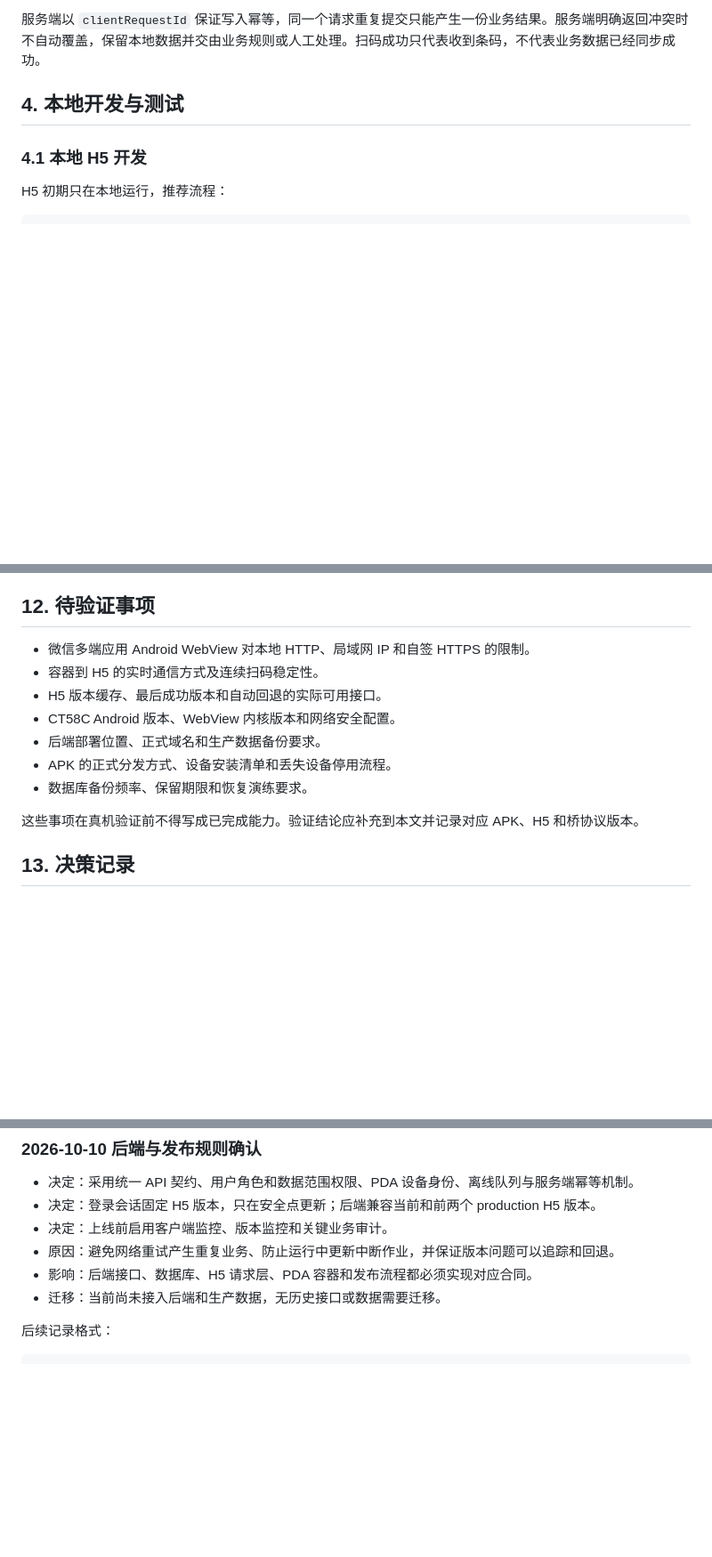
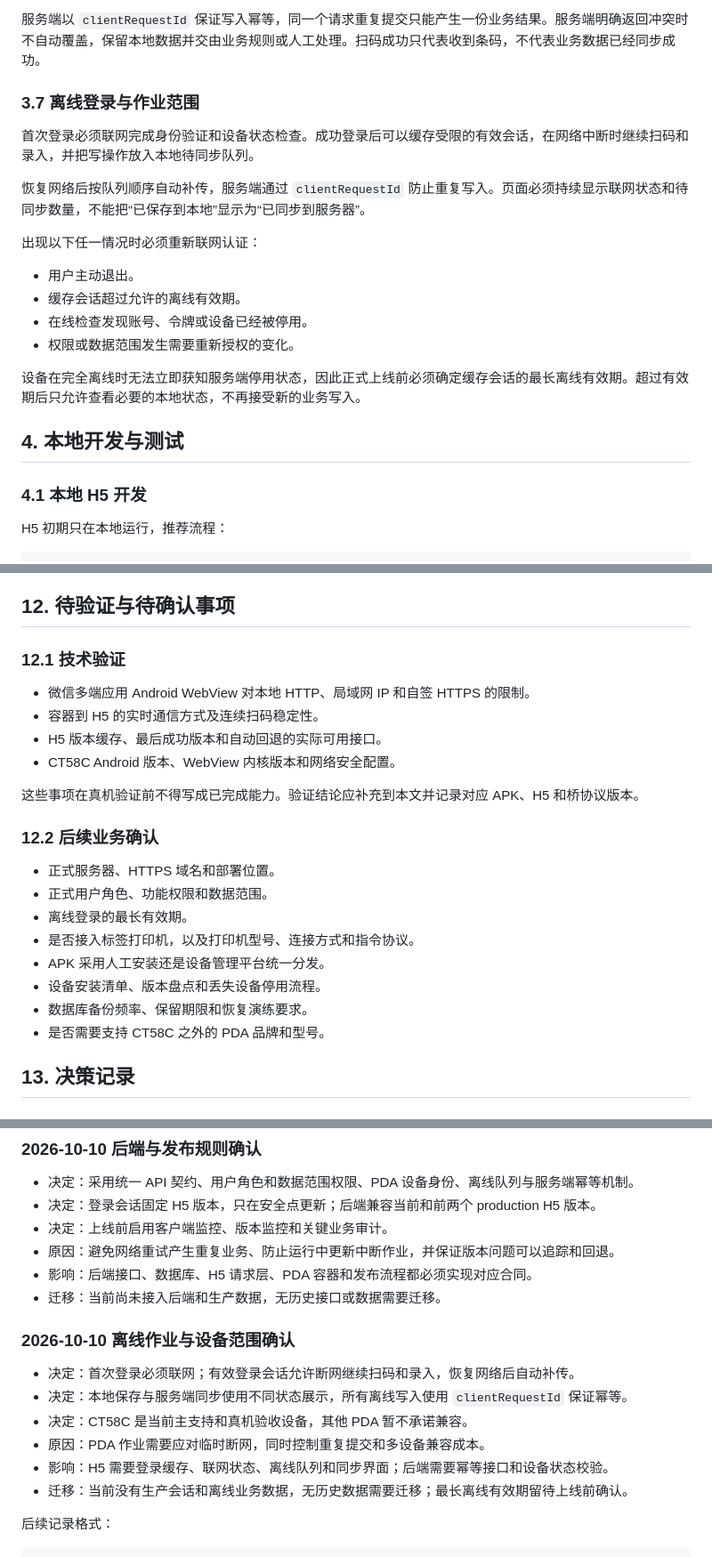
Before and after one commit to xinyuan445-commits/Label_System, a Markdown page: ARCHITECTURE.md, 3 parts joined by grey strips. Shown at 89% size. Rendered like a GitHub page; blank space fills up the shorter version.

Commit message:
docs: confirm offline workflow and device scope

````diff
--- a/ARCHITECTURE.md
+++ b/ARCHITECTURE.md
@@ -200,6 +202,21 @@ lastError
 队列状态统一为 `pending`、`syncing`、`synced`、`failed` 和 `conflict`。网络恢复后按创建顺序同步；临时错误使用有限次数的退避重试，达到上限后转为人工可见的失败状态，不能静默丢弃。
 
 服务端以 `clientRequestId` 保证写入幂等，同一个请求重复提交只能产生一份业务结果。服务端明确返回冲突时不自动覆盖，保留本地数据并交由业务规则或人工处理。扫码成功只代表收到条码，不代表业务数据已经同步成功。
+
+### 3.7 离线登录与作业范围
+
+首次登录必须联网完成身份验证和设备状态检查。成功登录后可以缓存受限的有效会话，在网络中断时继续扫码和录入，并把写操作放入本地待同步队列。
+
+恢复网络后按队列顺序自动补传，服务端通过 `clientRequestId` 防止重复写入。页面必须持续显示联网状态和待同步数量，不能把“已保存到本地”显示为“已同步到服务器”。
+
+出现以下任一情况时必须重新联网认证：
+
+- 用户主动退出。
+- 缓存会话超过允许的离线有效期。
+- 在线检查发现账号、令牌或设备已经被停用。
+- 权限或数据范围发生需要重新授权的变化。
+
+设备在完全离线时无法立即获知服务端停用状态，因此正式上线前必须确定缓存会话的最长离线有效期。超过有效期后只允许查看必要的本地状态，不再接受新的业务写入。
 
 ## 4. 本地开发与测试
 
@@ -468,17 +485,27 @@ APK 上线前还必须满足：
 9. 建立 H5 不可变发布、版本指针和回滚流程。
 10. 接入正式用户服务并关闭模拟登录。
 
-## 12. 待验证事项
+## 12. 待验证与待确认事项
+
+### 12.1 技术验证
 
 - 微信多端应用 Android WebView 对本地 HTTP、局域网 IP 和自签 HTTPS 的限制。
 - 容器到 H5 的实时通信方式及连续扫码稳定性。
 - H5 版本缓存、最后成功版本和自动回退的实际可用接口。
 - CT58C Android 版本、WebView 内核版本和网络安全配置。
-- 后端部署位置、正式域名和生产数据备份要求。
-- APK 的正式分发方式、设备安装清单和丢失设备停用流程。
-- 数据库备份频率、保留期限和恢复演练要求。
 
 这些事项在真机验证前不得写成已完成能力。验证结论应补充到本文并记录对应 APK、H5 和桥协议版本。
+
+### 12.2 后续业务确认
+
+- 正式服务器、HTTPS 域名和部署位置。
+- 正式用户角色、功能权限和数据范围。
+- 离线登录的最长有效期。
+- 是否接入标签打印机，以及打印机型号、连接方式和指令协议。
+- APK 采用人工安装还是设备管理平台统一分发。
+- 设备安装清单、版本盘点和丢失设备停用流程。
+- 数据库备份频率、保留期限和恢复演练要求。
+- 是否需要支持 CT58C 之外的 PDA 品牌和型号。
 
 ## 13. 决策记录
 
@@ -515,6 +542,15 @@ APK 上线前还必须满足：
 - 影响：后端接口、数据库、H5 请求层、PDA 容器和发布流程都必须实现对应合同。
 - 迁移：当前尚未接入后端和生产数据，无历史接口或数据需要迁移。
 
+### 2026-10-10 离线作业与设备范围确认
+
+- 决定：首次登录必须联网；有效登录会话允许断网继续扫码和录入，恢复网络后自动补传。
+- 决定：本地保存与服务端同步使用不同状态展示，所有离线写入使用 `clientRequestId` 保证幂等。
+- 决定：CT58C 是当前主支持和真机验收设备，其他 PDA 暂不承诺兼容。
+- 原因：PDA 作业需要应对临时断网，同时控制重复提交和多设备兼容成本。
+- 影响：H5 需要登录缓存、联网状态、离线队列和同步界面；后端需要幂等接口和设备状态校验。
+- 迁移：当前没有生产会话和离线业务数据，无历史数据需要迁移；最长离线有效期留待上线前确认。
+
 后续记录格式：
 
 ```text
````
Also changed, not shown: other parts of ARCHITECTURE.md (+2 -0 lines).
